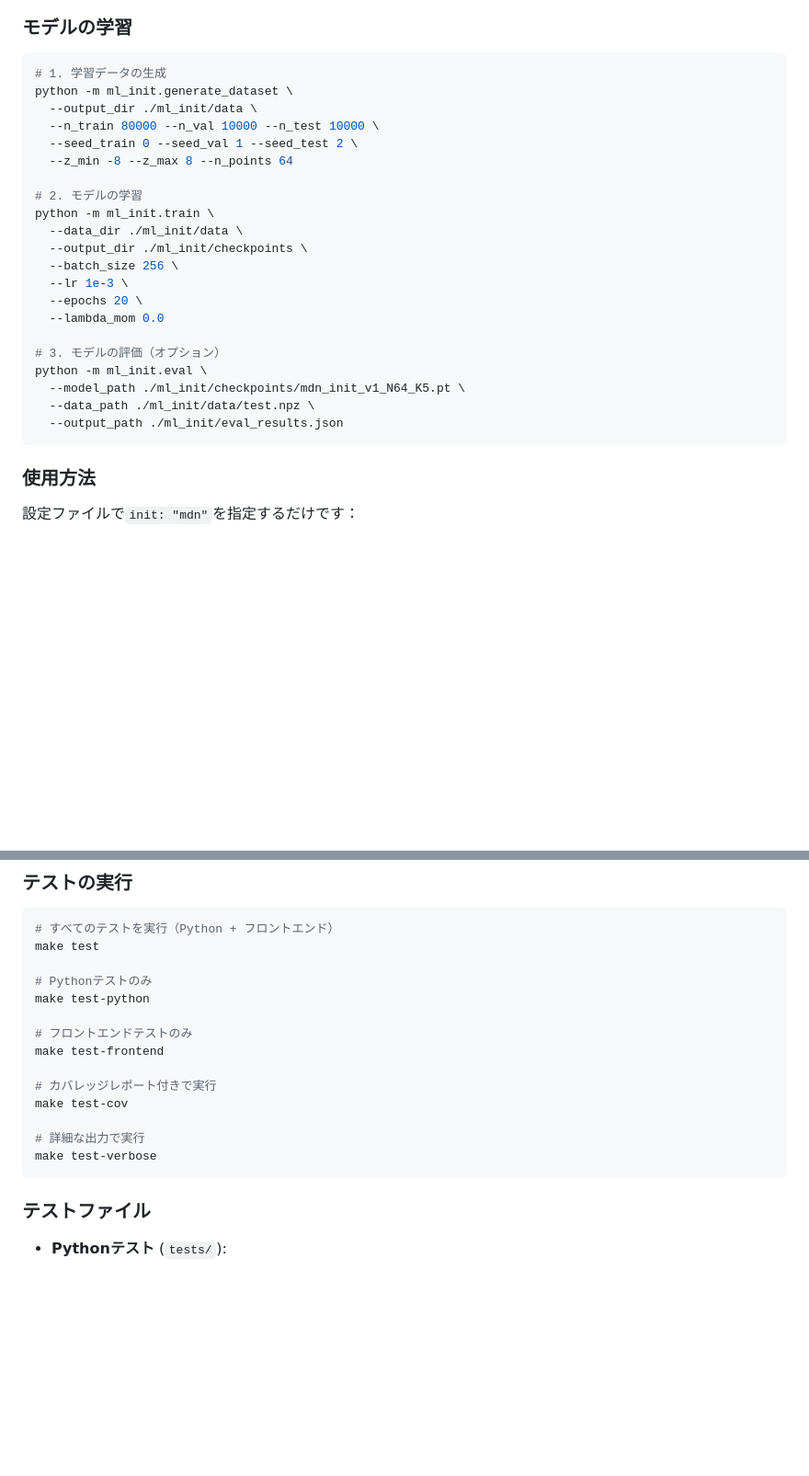
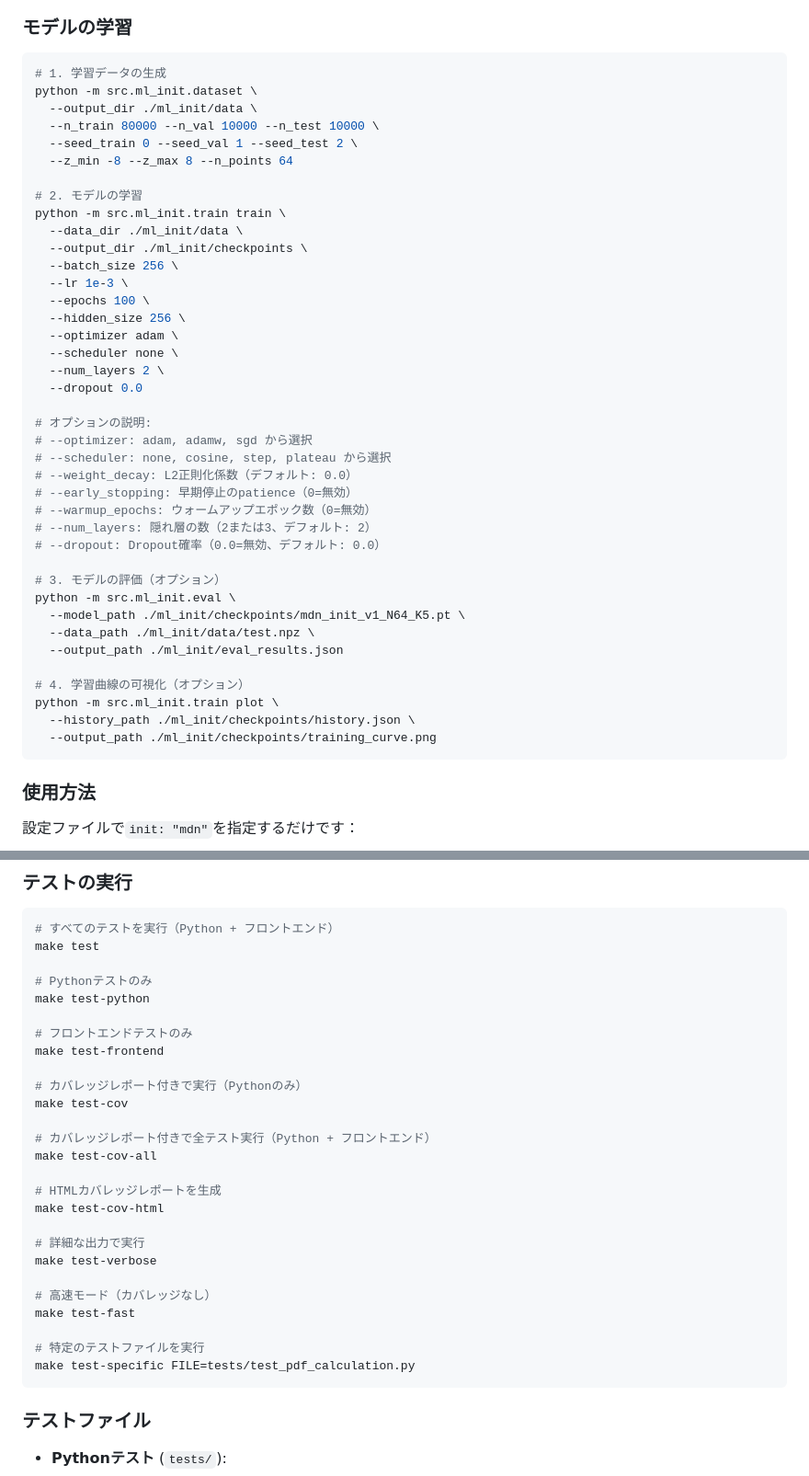
Before and after one commit to Jiro-iwai/gmm-pdf-fitting, a Markdown page: README.md, 2 parts joined by grey strips. Shown at 92% size. Drawn GitHub-style; blank space fills up the shorter version.

Commit message:
Fix README.md: align with Makefile and update MDN training commands
- Fix MDN training command paths (ml_init.* -> src.ml_init.*)
- Add train subcommand to training command
- Add new training options (optimizer, scheduler, num_layers, dropout)
- Add training curve visualization command
- Add missing Makefile commands (test-cov-all, test-cov-html, test-fast, test-specific)
- Add missing webapp commands (webapp-backend, webapp-frontend, webapp-clean)
- Fix eval command argument name (--test_data_path -> --data_path)

````diff
--- a/README.md
+++ b/README.md
@@ -323,26 +323,44 @@ MDN（Mixture Density Network）初期化を使用すると、EMアルゴリズ
 
 ```bash
 # 1. 学習データの生成
-python -m ml_init.generate_dataset \
+python -m src.ml_init.dataset \
   --output_dir ./ml_init/data \
   --n_train 80000 --n_val 10000 --n_test 10000 \
   --seed_train 0 --seed_val 1 --seed_test 2 \
   --z_min -8 --z_max 8 --n_points 64
 
 # 2. モデルの学習
-python -m ml_init.train \
+python -m src.ml_init.train train \
   --data_dir ./ml_init/data \
   --output_dir ./ml_init/checkpoints \
   --batch_size 256 \
   --lr 1e-3 \
-  --epochs 20 \
-  --lambda_mom 0.0
+  --epochs 100 \
+  --hidden_size 256 \
+  --optimizer adam \
+  --scheduler none \
+  --num_layers 2 \
+  --dropout 0.0
+
+# オプションの説明:
+# --optimizer: adam, adamw, sgd から選択
+# --scheduler: none, cosine, step, plateau から選択
+# --weight_decay: L2正則化係数（デフォルト: 0.0）
+# --early_stopping: 早期停止のpatience（0=無効）
+# --warmup_epochs: ウォームアップエポック数（0=無効）
+# --num_layers: 隠れ層の数（2または3、デフォルト: 2）
+# --dropout: Dropout確率（0.0=無効、デフォルト: 0.0）
 
 # 3. モデルの評価（オプション）
-python -m ml_init.eval \
+python -m src.ml_init.eval \
   --model_path ./ml_init/checkpoints/mdn_init_v1_N64_K5.pt \
   --data_path ./ml_init/data/test.npz \
   --output_path ./ml_init/eval_results.json
+
+# 4. 学習曲線の可視化（オプション）
+python -m src.ml_init.train plot \
+  --history_path ./ml_init/checkpoints/history.json \
+  --output_path ./ml_init/checkpoints/training_curve.png
 ```
 
 ### 使用方法
@@ -385,11 +403,23 @@ make test-python
 # フロントエンドテストのみ
 make test-frontend
 
-# カバレッジレポート付きで実行
+# カバレッジレポート付きで実行（Pythonのみ）
 make test-cov
+
+# カバレッジレポート付きで全テスト実行（Python + フロントエンド）
+make test-cov-all
+
+# HTMLカバレッジレポートを生成
+make test-cov-html
 
 # 詳細な出力で実行
 make test-verbose
+
+# 高速モード（カバレッジなし）
+make test-fast
+
+# 特定のテストファイルを実行
+make test-specific FILE=tests/test_pdf_calculation.py
 ```
 
 ### テストファイル
````
Also changed, not shown: other parts of README.md (+4 -1 lines).
